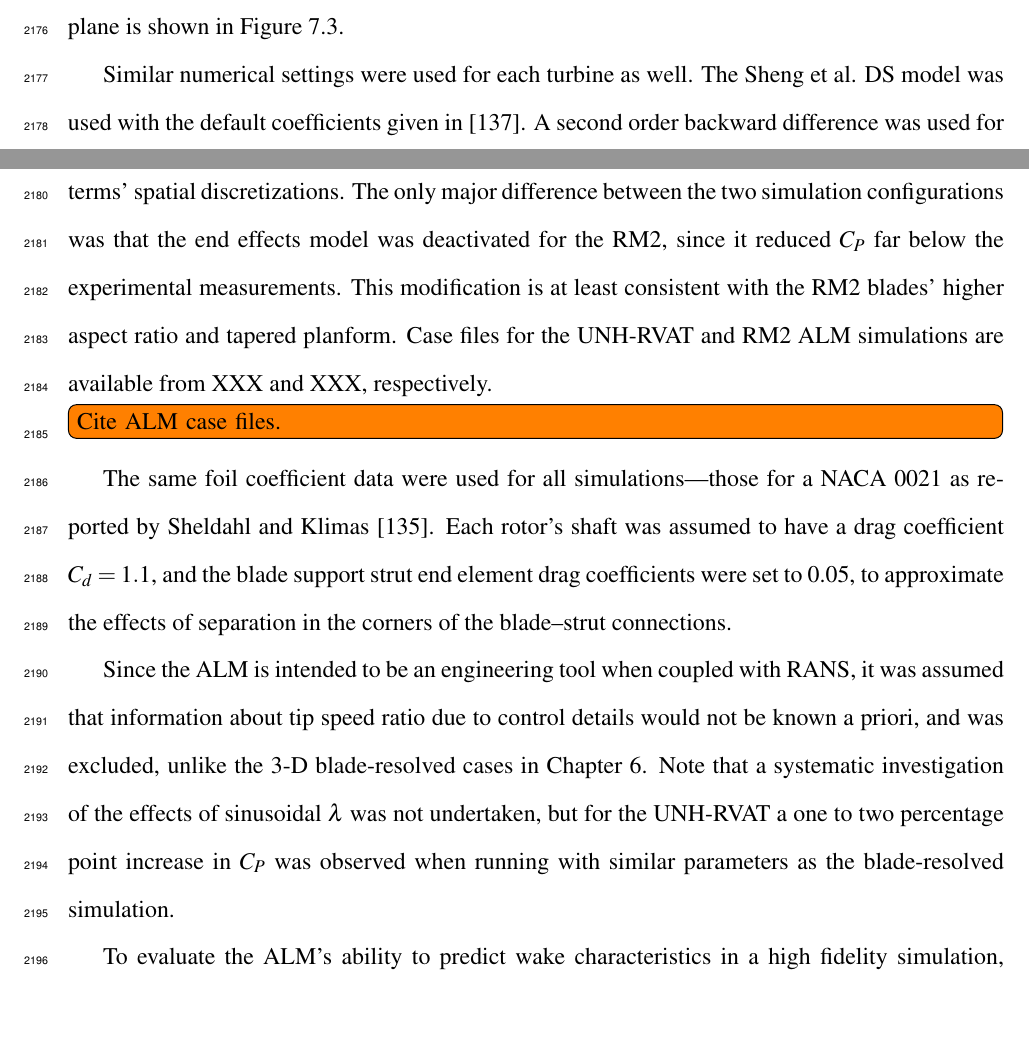
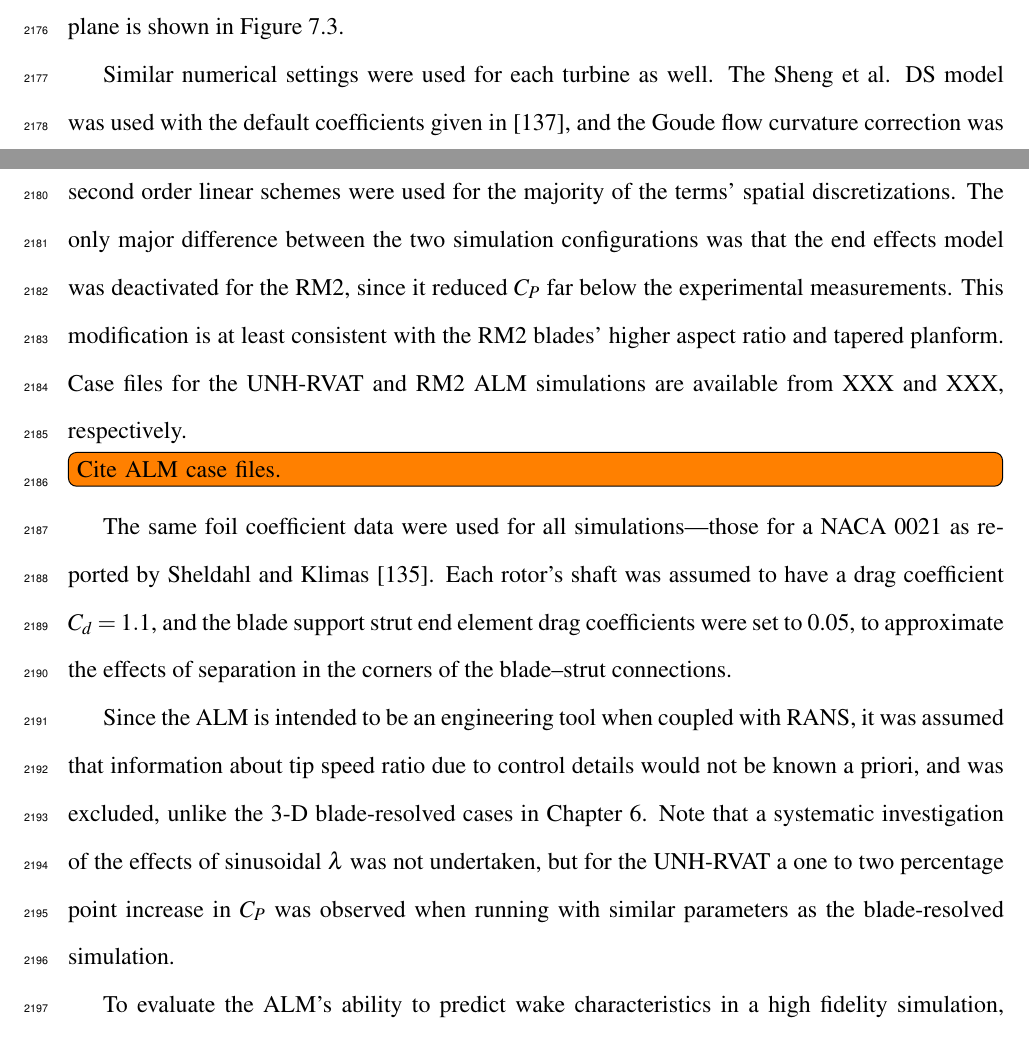
Before and after one commit to petebachant/PhD-thesis, a LaTeX thesis (thesis.tex, which reads chapters/ALM.tex): two parts of pages 108 and 109 of 138, joined at a grey line, cut so that both start at the same text, the shorter picture padded with empty space. Compiled offline with pdfLaTeX.

Commit message:
Talk about flow curvature up one level

```diff
--- a/chapters/ALM.tex
+++ b/chapters/ALM.tex
@@ -605,15 +605,16 @@ the $x$--$y$ plane is shown in Figure~\ref{fig:ALM-mesh}.
 \end{figure}
 
 Similar numerical settings were used for each turbine as well. The Sheng et al.
-DS model was used with the default coefficients given in \cite{Sheng2008}. A
-second order backward difference was used for advancing the simulation in time,
-and second order linear schemes were used for the majority of the terms' spatial
-discretizations. The only major difference between the two simulation
-configurations was that the end effects model was deactivated for the RM2, since
-it reduced $C_P$ far below the experimental measurements. This modification is
-at least consistent with the RM2 blades' higher aspect ratio and tapered
-planform. Case files for the UNH-RVAT and RM2 ALM simulations are available from
-XXX and XXX, respectively. \todo[inline]{Cite ALM case files.}
+DS model was used with the default coefficients given in \cite{Sheng2008}, and
+the Goude flow curvature correction was employed. A second order backward
+difference was used for advancing the simulation in time, and second order
+linear schemes were used for the majority of the terms' spatial discretizations.
+The only major difference between the two simulation configurations was that the
+end effects model was deactivated for the RM2, since it reduced $C_P$ far below
+the experimental measurements. This modification is at least consistent with the
+RM2 blades' higher aspect ratio and tapered planform. Case files for the
+UNH-RVAT and RM2 ALM simulations are available from XXX and XXX, respectively.
+\todo[inline]{Cite ALM case files.}
 
 The same foil coefficient data were used for all simulations---those for a NACA
 0021 as reported by Sheldahl and Klimas \cite{Sheldahl1981}. Each rotor's shaft
```
Also changed, not shown: chapters/ALM.tex (6 more changed lines).
